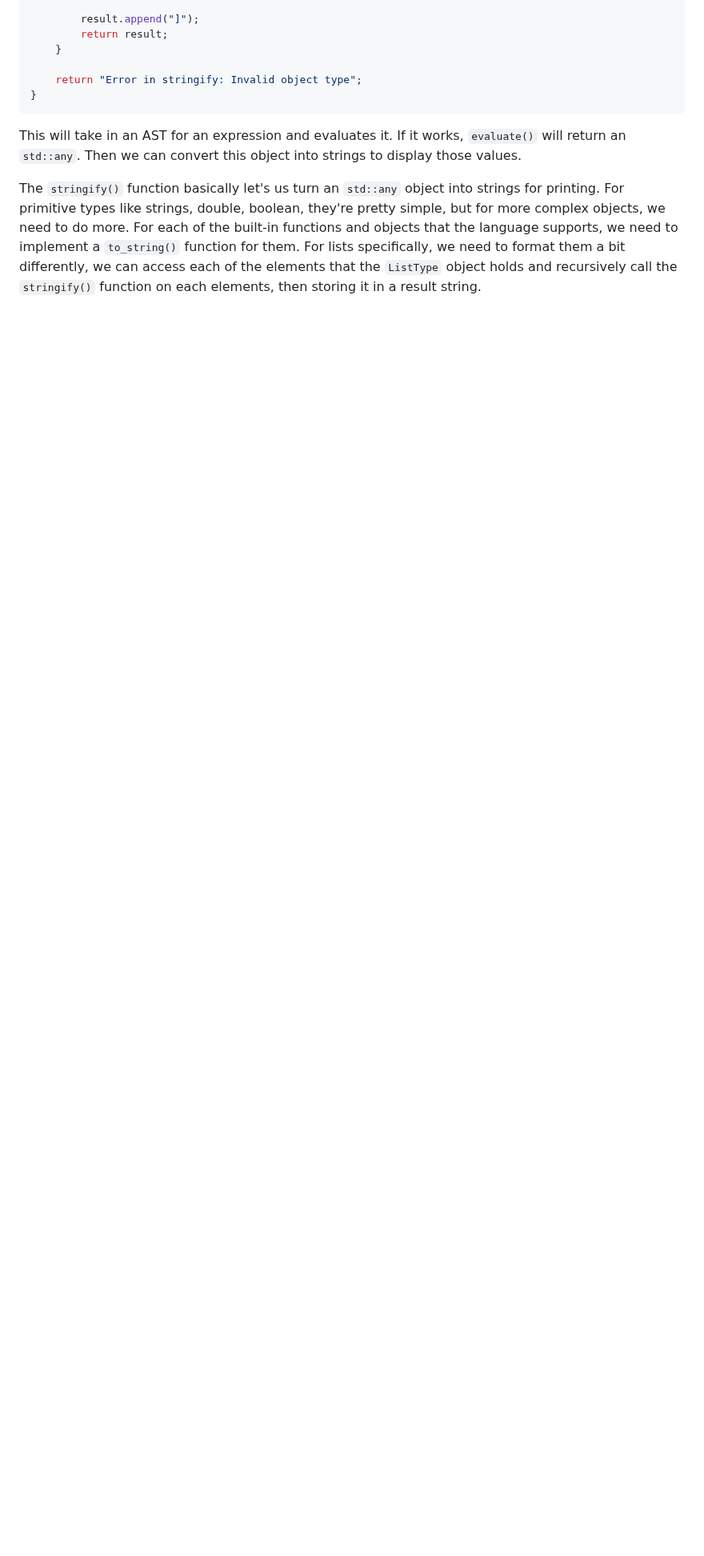
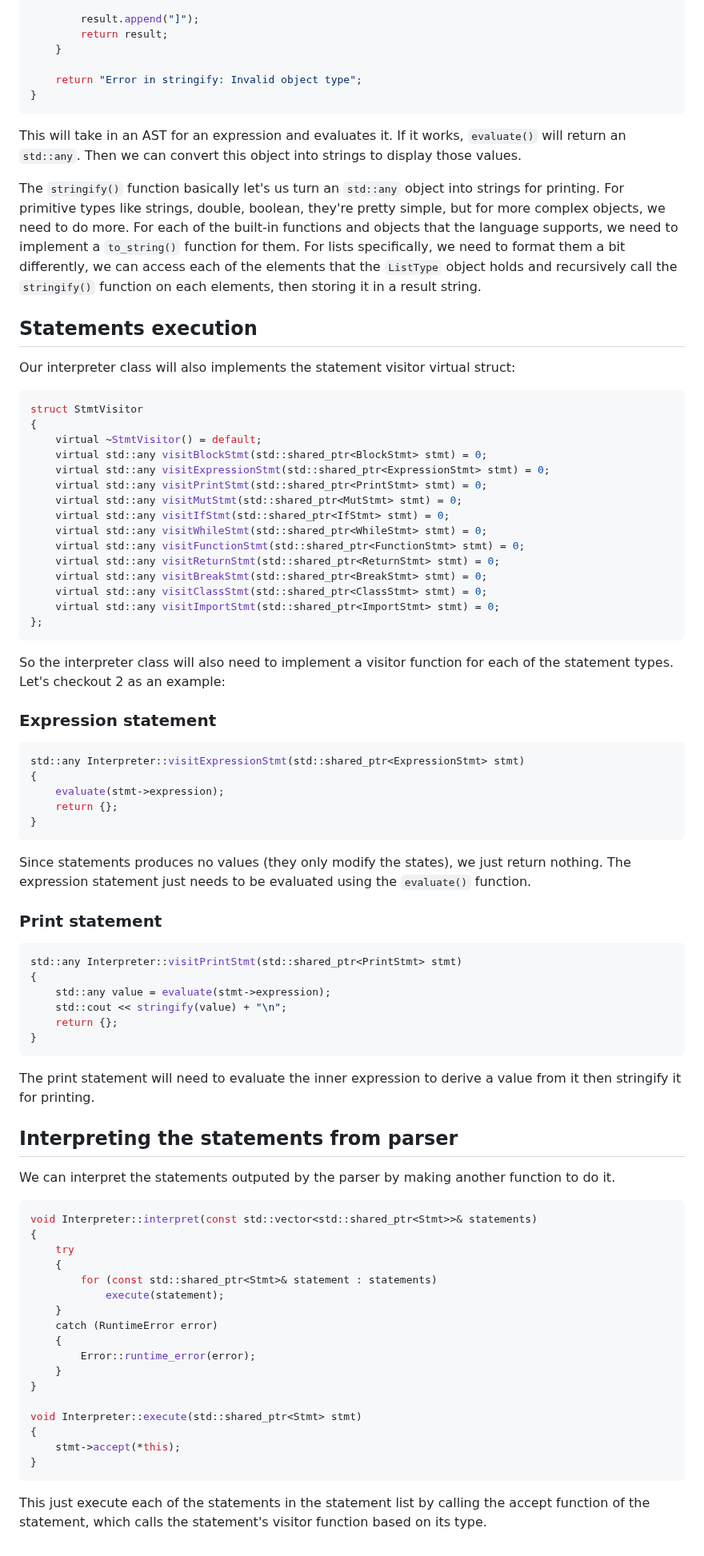
Before and after one commit to namberino/nimble, a Markdown page: doc/interpreter.md, the part around the change. Shown at 80% size. Drawn GitHub-style; blank space fills up the shorter version.

Commit message:
Add interpreter statement doc

````diff
--- a/doc/interpreter.md
+++ b/doc/interpreter.md
@@ -301,3 +301,78 @@ std::string Interpreter::stringify(const std::any& obj)
 This will take in an AST for an expression and evaluates it. If it works, `evaluate()` will return an `std::any`. Then we can convert this object into strings to display those values.
 
 The `stringify()` function basically let's us turn an `std::any` object into strings for printing. For primitive types like strings, double, boolean, they're pretty simple, but for more complex objects, we need to do more. For each of the built-in functions and objects that the language supports, we need to implement a `to_string()` function for them. For lists specifically, we need to format them a bit differently, we can access each of the elements that the `ListType` object holds and recursively call the `stringify()` function on each elements, then storing it in a result string.
+
+## Statements execution
+
+Our interpreter class will also implements the statement visitor virtual struct:
+
+```cpp
+struct StmtVisitor
+{
+    virtual ~StmtVisitor() = default;
+    virtual std::any visitBlockStmt(std::shared_ptr<BlockStmt> stmt) = 0;
+    virtual std::any visitExpressionStmt(std::shared_ptr<ExpressionStmt> stmt) = 0;
+    virtual std::any visitPrintStmt(std::shared_ptr<PrintStmt> stmt) = 0;
+    virtual std::any visitMutStmt(std::shared_ptr<MutStmt> stmt) = 0;
+    virtual std::any visitIfStmt(std::shared_ptr<IfStmt> stmt) = 0;
+    virtual std::any visitWhileStmt(std::shared_ptr<WhileStmt> stmt) = 0;
+    virtual std::any visitFunctionStmt(std::shared_ptr<FunctionStmt> stmt) = 0;
+    virtual std::any visitReturnStmt(std::shared_ptr<ReturnStmt> stmt) = 0;
+    virtual std::any visitBreakStmt(std::shared_ptr<BreakStmt> stmt) = 0;
+    virtual std::any visitClassStmt(std::shared_ptr<ClassStmt> stmt) = 0;
+    virtual std::any visitImportStmt(std::shared_ptr<ImportStmt> stmt) = 0;
+};
+```
+
+So the interpreter class will also need to implement a visitor function for each of the statement types. Let's checkout 2 as an example:
+
+### Expression statement
+
+```cpp
+std::any Interpreter::visitExpressionStmt(std::shared_ptr<ExpressionStmt> stmt)
+{
+    evaluate(stmt->expression);
+    return {};
+}
+```
+
+Since statements produces no values (they only modify the states), we just return nothing. The expression statement just needs to be evaluated using the `evaluate()` function.
+
+### Print statement
+
+```cpp
+std::any Interpreter::visitPrintStmt(std::shared_ptr<PrintStmt> stmt)
+{
+    std::any value = evaluate(stmt->expression);
+    std::cout << stringify(value) + "\n";
+    return {};
+}
+```
+
+The print statement will need to evaluate the inner expression to derive a value from it then stringify it for printing.
+
+## Interpreting the statements from parser
+
+We can interpret the statements outputed by the parser by making another function to do it.
+
+```cpp
+void Interpreter::interpret(const std::vector<std::shared_ptr<Stmt>>& statements)
+{
+    try
+    {
+        for (const std::shared_ptr<Stmt>& statement : statements)
+            execute(statement);
+    }
+    catch (RuntimeError error)
+    {
+        Error::runtime_error(error);
+    }
+}
+
+void Interpreter::execute(std::shared_ptr<Stmt> stmt)
+{
+    stmt->accept(*this);
+}
+```
+
+This just execute each of the statements in the statement list by calling the accept function of the statement, which calls the statement's visitor function based on its type.
````
